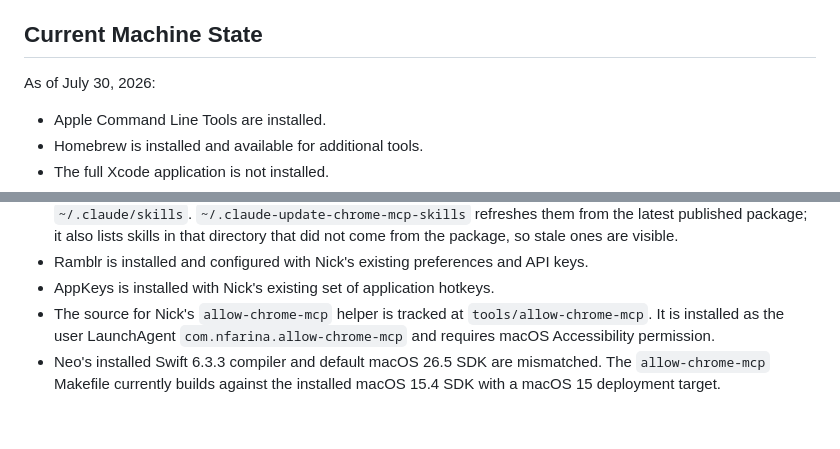
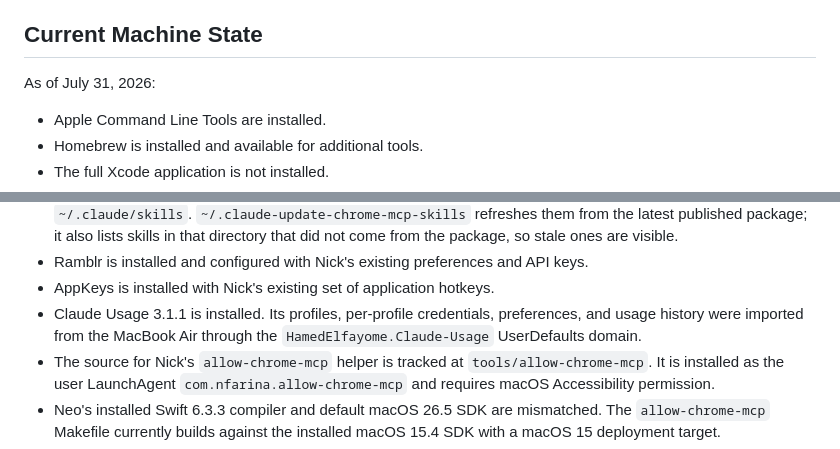
Before and after one commit to nfarina/neon, a Markdown page: AGENTS.md, 2 parts joined by grey strips. Drawn GitHub-style; blank space fills up the shorter version.

Commit message:
Record Claude Usage migration

```diff
--- a/AGENTS.md
+++ b/AGENTS.md
@@ -102,7 +102,7 @@ session lifecycle, response channel, and degree of autonomy are undecided.
 
 ## Current Machine State
 
-As of July 30, 2026:
+As of July 31, 2026:
 
 - Apple Command Line Tools are installed.
 - Homebrew is installed and available for additional tools.
@@ -132,6 +132,9 @@ As of July 30, 2026:
 - Ramblr is installed and configured with Nick's existing preferences and API
   keys.
 - AppKeys is installed with Nick's existing set of application hotkeys.
+- Claude Usage 3.1.1 is installed. Its profiles, per-profile credentials,
+  preferences, and usage history were imported from the MacBook Air through
+  the `HamedElfayome.Claude-Usage` UserDefaults domain.
 - The source for Nick's `allow-chrome-mcp` helper is tracked at
   `tools/allow-chrome-mcp`. It is installed as the user LaunchAgent
   `com.nfarina.allow-chrome-mcp` and requires macOS Accessibility permission.
```
